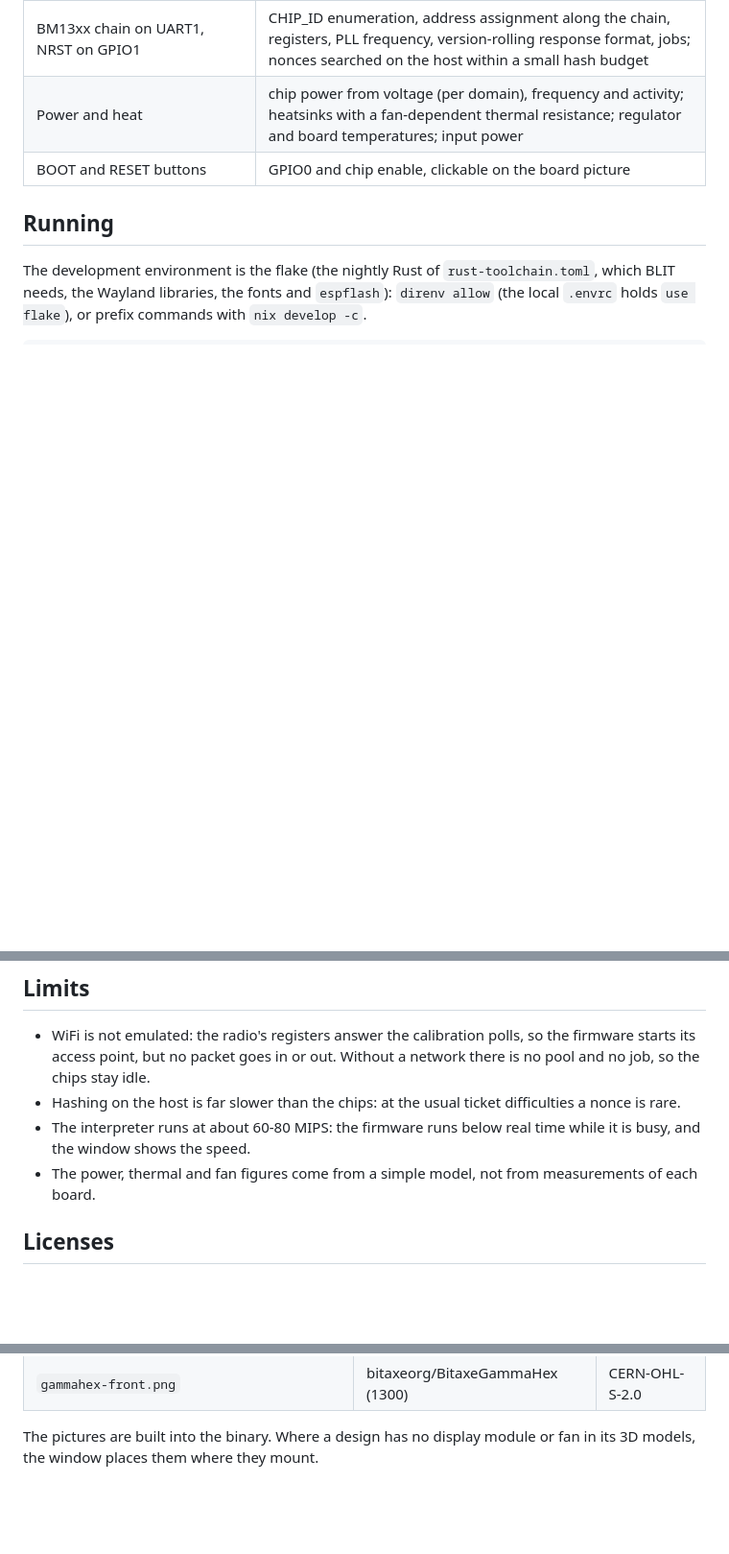
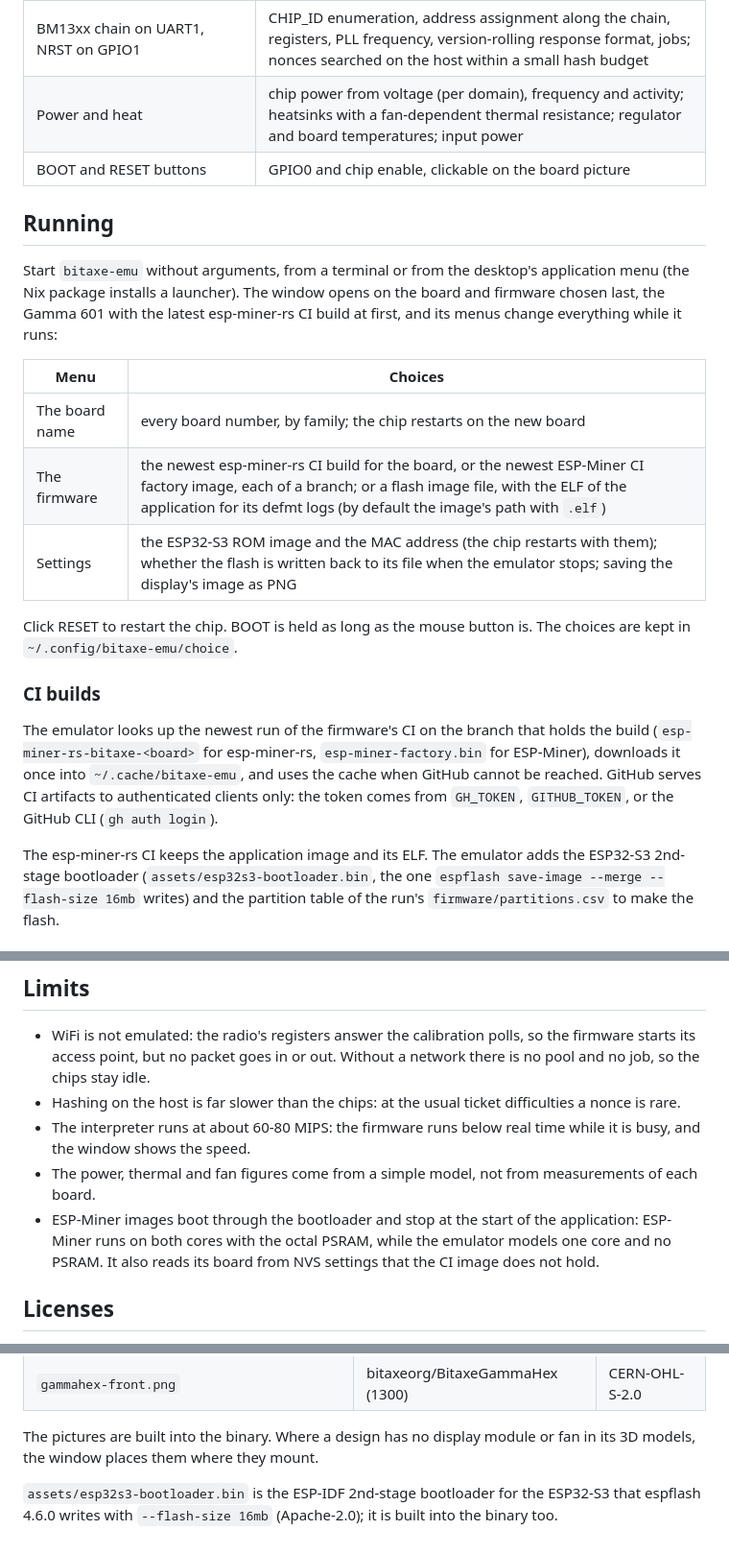
Before and after one commit to bitaxeorg/bitaxe-emu-rs, a Markdown page: README.md, 3 parts joined by grey strips. Shown at 96% size. GitHub-like rendering; blank space fills up the shorter version.

```diff
--- a/README.md
+++ b/README.md
@@ -50,7 +56,31 @@ The models:
 
 ## Running
 
-The development environment is the flake (the nightly Rust of
-`rust-toolchain.toml`, which BLIT needs, the Wayland libraries, the fonts and
-`espflash`): `direnv allow` (the local `.envrc` holds `use flake`), or prefix
-commands with `nix develop -c`.
+Start `bitaxe-emu` without arguments, from a terminal or from the desktop's
+application menu (the Nix package installs a launcher). The window opens on the
+board and firmware chosen last, the Gamma 601 with the latest esp-miner-rs CI
+build at first, and its menus change everything while it runs:
+
+| Menu | Choices |
+|---|---|
+| The board name | every board number, by family; the chip restarts on the new board |
+| The firmware | the newest esp-miner-rs CI build for the board, or the newest ESP-Miner CI factory image, each of a branch; or a flash image file, with the ELF of the application for its defmt logs (by default the image's path with `.elf`) |
+| Settings | the ESP32-S3 ROM image and the MAC address (the chip restarts with them); whether the flash is written back to its file when the emulator stops; saving the display's image as PNG |
+
+Click RESET to restart the chip. BOOT is held as long as the mouse button is.
+The choices are kept in `~/.config/bitaxe-emu/choice`.
+
+### CI builds
+
+The emulator looks up the newest run of the firmware's CI on the branch that
+holds the build (`esp-miner-rs-bitaxe-<board>` for esp-miner-rs, `esp-miner-factory.bin`
+for ESP-Miner), downloads it once into `~/.cache/bitaxe-emu`, and uses the cache
+when GitHub cannot be reached. GitHub serves CI artifacts to authenticated
+clients only: the token comes from `GH_TOKEN`, `GITHUB_TOKEN`, or the GitHub CLI
+(`gh auth login`).
+
+The esp-miner-rs CI keeps the application image and its ELF. The emulator adds
+the ESP32-S3 2nd-stage bootloader (`assets/esp32s3-bootloader.bin`, the one
+`espflash save-image --merge --flash-size 16mb` writes) and the partition table
+of the run's `firmware/partitions.csv` to make the flash.
+
@@ -134,6 +179,10 @@ its hash in `nix/package.nix`.
   while it is busy, and the window shows the speed.
 - The power, thermal and fan figures come from a simple model, not from
   measurements of each board.
+- ESP-Miner images boot through the bootloader and stop at the start of the
+  application: ESP-Miner runs on both cores with the octal PSRAM, while the
+  emulator models one core and no PSRAM. It also reads its board from NVS
+  settings that the CI image does not hold.
 
 ## Licenses
 
@@ -155,3 +204,7 @@ the boards' KiCad projects by `assets/render-boards.sh`:
 
 The pictures are built into the binary. Where a design has no display module or
 fan in its 3D models, the window places them where they mount.
+
+`assets/esp32s3-bootloader.bin` is the ESP-IDF 2nd-stage bootloader for the
+ESP32-S3 that espflash 4.6.0 writes with `--flash-size 16mb` (Apache-2.0); it is
+built into the binary too.
```
Also changed, not shown: other parts of README.md (+41 -20 lines), docs/screenshots/board-menu.png (added), docs/screenshots/firmware-menu.png (added), docs/screenshots/gammahex.png (added), 10 other files.
